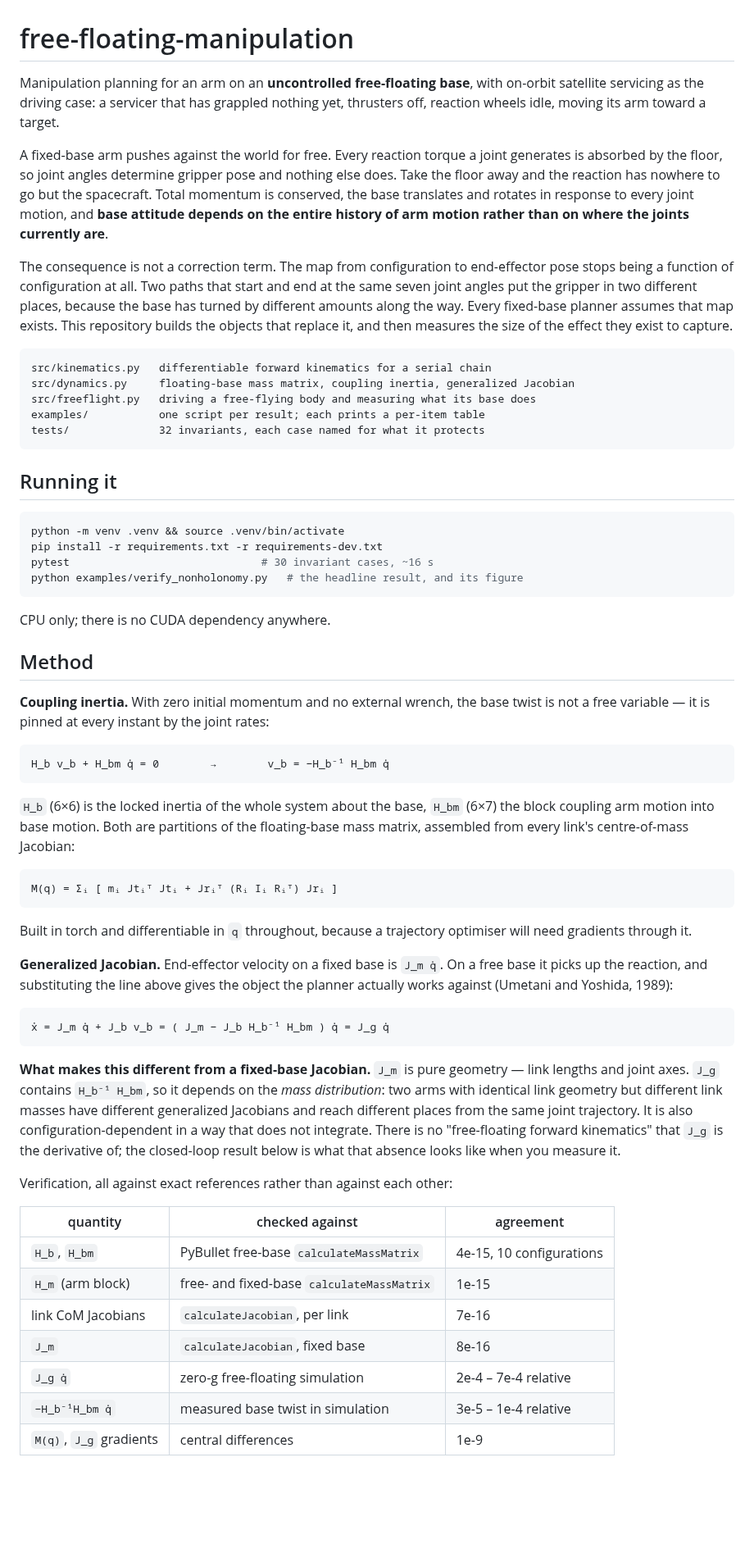
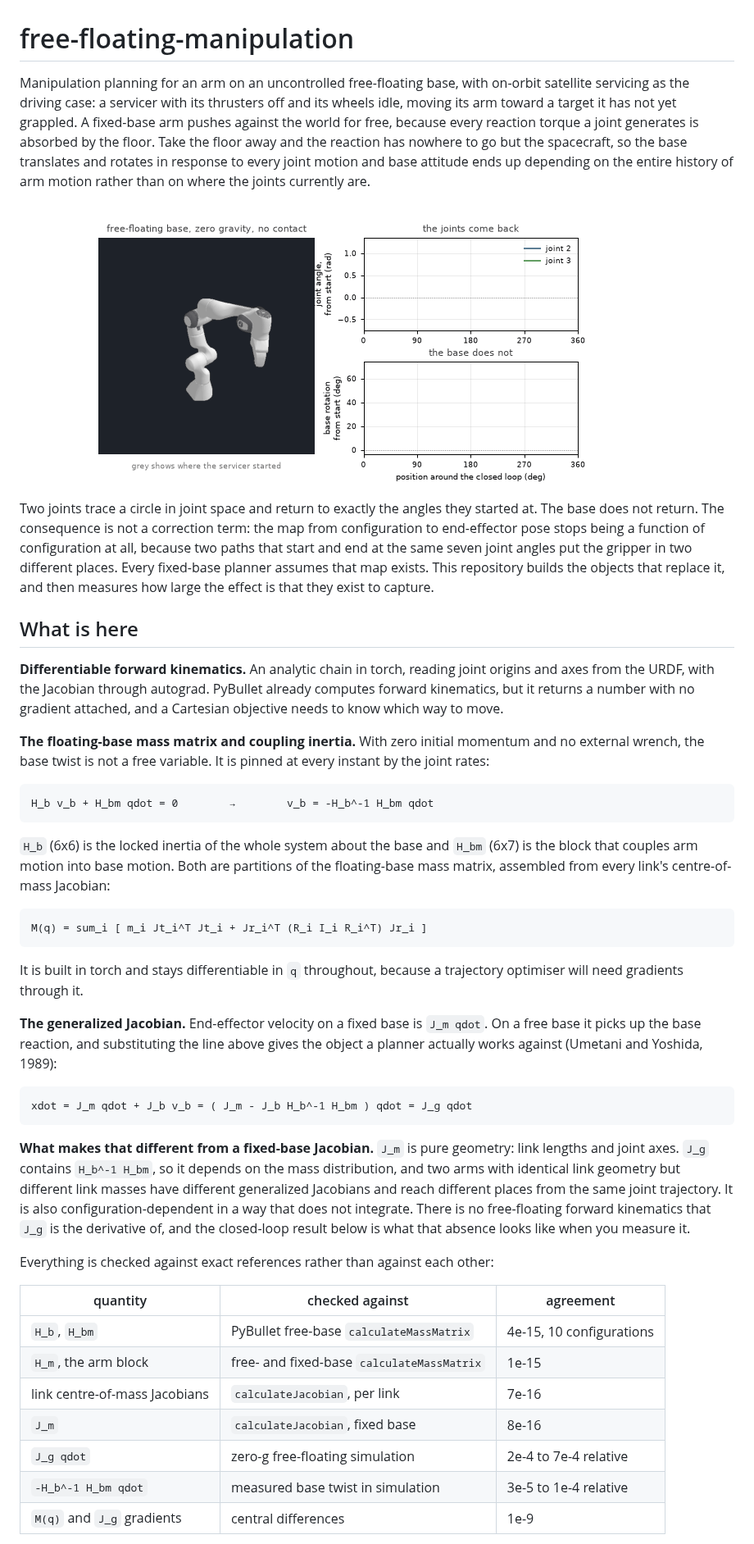
Before and after one commit to amoeinn/free-floating-manipulation, a Markdown page: README.md, the part around one of its changes. Shown at 82% size. GitHub-like rendering; pictures changed too: docs/closed_loop.gif (added); blank space fills up the shorter version.

````diff
--- a/README.md
+++ b/README.md
@@ -1,92 +1,46 @@
 # free-floating-manipulation
 
-Manipulation planning for an arm on an **uncontrolled free-floating base**, with
-on-orbit satellite servicing as the driving case: a servicer that has grappled
-nothing yet, thrusters off, reaction wheels idle, moving its arm toward a
-target.
+Manipulation planning for an arm on an uncontrolled free-floating base, with on-orbit satellite servicing as the driving case: a servicer with its thrusters off and its wheels idle, moving its arm toward a target it has not yet grappled. A fixed-base arm pushes against the world for free, because every reaction torque a joint generates is absorbed by the floor. Take the floor away and the reaction has nowhere to go but the spacecraft, so the base translates and rotates in response to every joint motion and base attitude ends up depending on the entire history of arm motion rather than on where the joints currently are.
 
-A fixed-base arm pushes against the world for free. Every reaction torque a
-joint generates is absorbed by the floor, so joint angles determine gripper
-pose and nothing else does. Take the floor away and the reaction has nowhere to
-go but the spacecraft. Total momentum is conserved, the base translates and
-rotates in response to every joint motion, and **base attitude depends on the
-entire history of arm motion rather than on where the joints currently are**.
+![A free-floating Panda walks a closed loop in joint space; the joints return to their starting angles and the base ends 10.02 degrees rotated](docs/closed_loop.gif)
 
-The consequence is not a correction term. The map from configuration to
-end-effector pose stops being a function of configuration at all. Two paths
-that start and end at the same seven joint angles put the gripper in two
-different places, because the base has turned by different amounts along the
-way. Every fixed-base planner assumes that map exists. This repository builds
-the objects that replace it, and then measures the size of the effect they
-exist to capture.
+Two joints trace a circle in joint space and return to exactly the angles they started at. The base does not return. The consequence is not a correction term: the map from configuration to end-effector pose stops being a function of configuration at all, because two paths that start and end at the same seven joint angles put the gripper in two different places. Every fixed-base planner assumes that map exists. This repository builds the objects that replace it, and then measures how large the effect is that they exist to capture.
+
+## What is here
+
+**Differentiable forward kinematics.** An analytic chain in torch, reading joint origins and axes from the URDF, with the Jacobian through autograd. PyBullet already computes forward kinematics, but it returns a number with no gradient attached, and a Cartesian objective needs to know which way to move.
+
+**The floating-base mass matrix and coupling inertia.** With zero initial momentum and no external wrench, the base twist is not a free variable. It is pinned at every instant by the joint rates:
 
 ```
-src/kinematics.py   differentiable forward kinematics for a serial chain
-src/dynamics.py     floating-base mass matrix, coupling inertia, generalized Jacobian
-src/freeflight.py   driving a free-flying body and measuring what its base does
-examples/           one script per result; each prints a per-item table
-tests/              32 invariants, each case named for what it protects
+H_b v_b + H_bm qdot = 0        →        v_b = -H_b^-1 H_bm qdot
 ```
 
-## Running it
+`H_b` (6x6) is the locked inertia of the whole system about the base and `H_bm` (6x7) is the block that couples arm motion into base motion. Both are partitions of the floating-base mass matrix, assembled from every link's centre-of-mass Jacobian:
 
-```bash
-python -m venv .venv && source .venv/bin/activate
-pip install -r requirements.txt -r requirements-dev.txt
-pytest                              # 30 invariant cases, ~16 s
-python examples/verify_nonholonomy.py   # the headline result, and its figure
+```
+M(q) = sum_i [ m_i Jt_i^T Jt_i + Jr_i^T (R_i I_i R_i^T) Jr_i ]
 ```
 
-CPU only; there is no CUDA dependency anywhere.
+It is built in torch and stays differentiable in `q` throughout, because a trajectory optimiser will need gradients through it.
 
-## Method
-
-**Coupling inertia.** With zero initial momentum and no external wrench, the
-base twist is not a free variable — it is pinned at every instant by the joint
-rates:
+**The generalized Jacobian.** End-effector velocity on a fixed base is `J_m qdot`. On a free base it picks up the base reaction, and substituting the line above gives the object a planner actually works against (Umetani and Yoshida, 1989):
 
 ```
-H_b v_b + H_bm q̇ = 0        →        v_b = −H_b⁻¹ H_bm q̇
+xdot = J_m qdot + J_b v_b = ( J_m - J_b H_b^-1 H_bm ) qdot = J_g qdot
 ```
 
-`H_b` (6×6) is the locked inertia of the whole system about the base, `H_bm`
-(6×7) the block coupling arm motion into base motion. Both are partitions of
-the floating-base mass matrix, assembled from every link's centre-of-mass
-Jacobian:
+**What makes that different from a fixed-base Jacobian.** `J_m` is pure geometry: link lengths and joint axes. `J_g` contains `H_b^-1 H_bm`, so it depends on the mass distribution, and two arms with identical link geometry but different link masses have different generalized Jacobians and reach different places from the same joint trajectory. It is also configuration-dependent in a way that does not integrate. There is no free-floating forward kinematics that `J_g` is the derivative of, and the closed-loop result below is what that absence looks like when you measure it.
 
-```
-M(q) = Σᵢ [ mᵢ Jtᵢᵀ Jtᵢ + Jrᵢᵀ (Rᵢ Iᵢ Rᵢᵀ) Jrᵢ ]
-```
-
-Built in torch and differentiable in `q` throughout, because a trajectory
-optimiser will need gradients through it.
-
-**Generalized Jacobian.** End-effector velocity on a fixed base is `J_m q̇`.
-On a free base it picks up the reaction, and substituting the line above gives
-the object the planner actually works against (Umetani and Yoshida, 1989):
-
-```
-ẋ = J_m q̇ + J_b v_b = ( J_m − J_b H_b⁻¹ H_bm ) q̇ = J_g q̇
-```
-
-**What makes this different from a fixed-base Jacobian.** `J_m` is pure
-geometry — link lengths and joint axes. `J_g` contains `H_b⁻¹ H_bm`, so it
-depends on the *mass distribution*: two arms with identical link geometry but
-different link masses have different generalized Jacobians and reach different
-places from the same joint trajectory. It is also configuration-dependent in a
-way that does not integrate. There is no "free-floating forward kinematics"
-that `J_g` is the derivative of; the closed-loop result below is what that
-absence looks like when you measure it.
-
-Verification, all against exact references rather than against each other:
+Everything is checked against exact references rather than against each other:
 
 | quantity | checked against | agreement |
 | --- | --- | --- |
 | `H_b`, `H_bm` | PyBullet free-base `calculateMassMatrix` | 4e-15, 10 configurations |
-| `H_m` (arm block) | free- and fixed-base `calculateMassMatrix` | 1e-15 |
-| link CoM Jacobians | `calculateJacobian`, per link | 7e-16 |
+| `H_m`, the arm block | free- and fixed-base `calculateMassMatrix` | 1e-15 |
+| link centre-of-mass Jacobians | `calculateJacobian`, per link | 7e-16 |
 | `J_m` | `calculateJacobian`, fixed base | 8e-16 |
-| `J_g q̇` | zero-g free-floating simulation | 2e-4 – 7e-4 relative |
-| `−H_b⁻¹H_bm q̇` | measured base twist in simulation | 3e-5 – 1e-4 relative |
-| `M(q)`, `J_g` gradients | central differences | 1e-9 |
+| `J_g qdot` | zero-g free-floating simulation | 2e-4 to 7e-4 relative |
+| `-H_b^-1 H_bm qdot` | measured base twist in simulation | 3e-5 to 1e-4 relative |
+| `M(q)` and `J_g` gradients | central differences | 1e-9 |
 
````
Also changed, not shown: other parts of README.md (+79 -98 lines), 2 other files.
